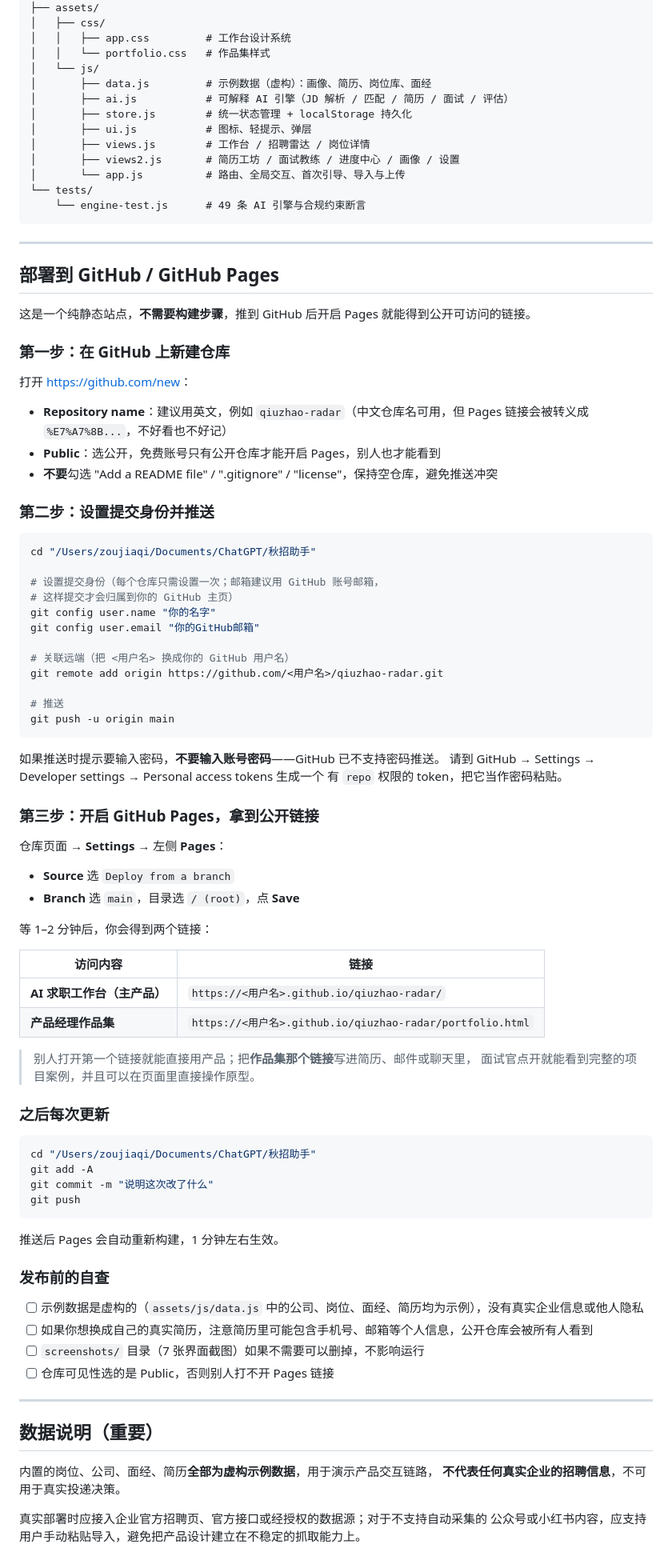
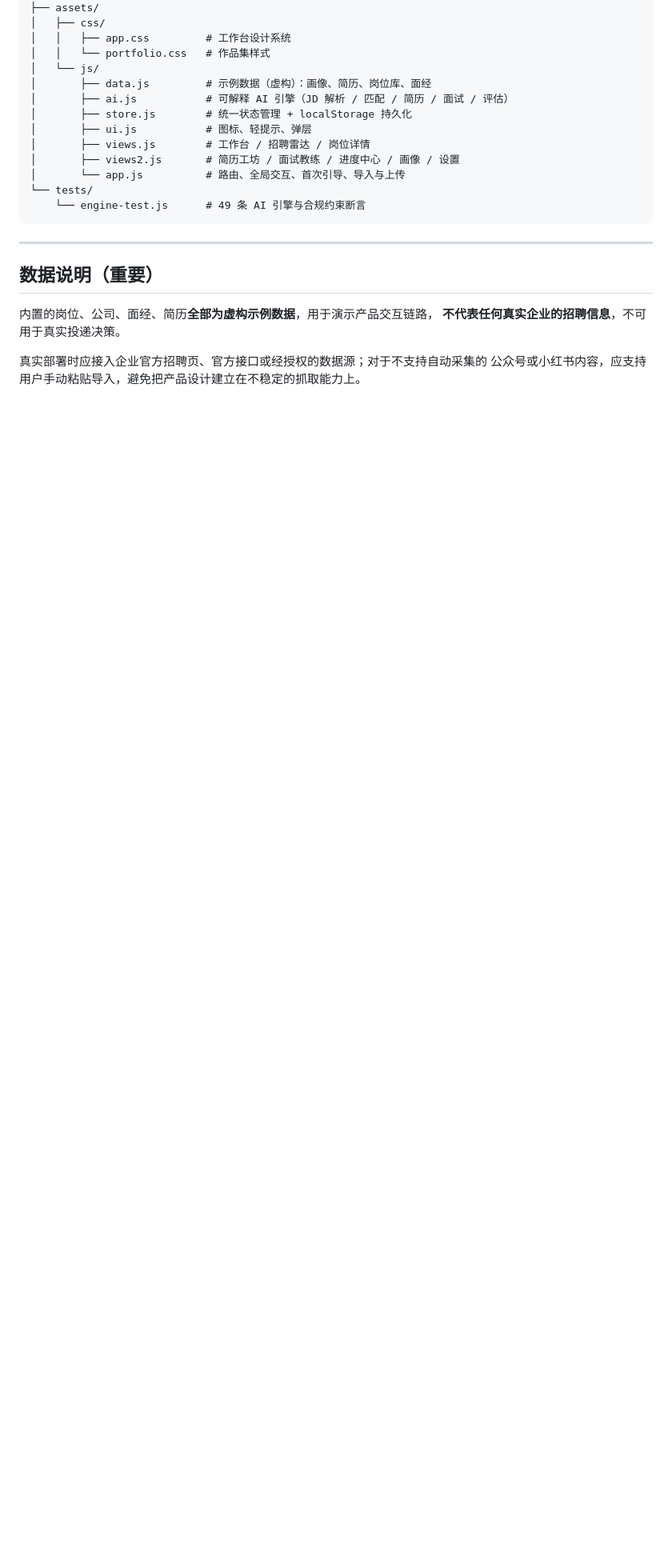
Before and after one commit to fusu6893-ship-it/qiuzhao-radar, a Markdown page: README.md, the part around the change. Shown at 80% size. Drawn GitHub-style; blank space fills up the shorter version.

Commit message:
Remove GitHub Pages deployment instructions from README
Removed detailed instructions for deploying to GitHub Pages, including repository setup and push commands.

````diff
--- a/README.md
+++ b/README.md
@@ -141,76 +141,6 @@ node tests/engine-test.js
 
 ---
 
-## 部署到 GitHub / GitHub Pages
-
-这是一个纯静态站点，**不需要构建步骤**，推到 GitHub 后开启 Pages 就能得到公开可访问的链接。
-
-### 第一步：在 GitHub 上新建仓库
-
-打开 <https://github.com/new>：
-
-- **Repository name**：建议用英文，例如 `qiuzhao-radar`（中文仓库名可用，但 Pages 链接会被转义成 `%E7%A7%8B...`，不好看也不好记）
-- **Public**：选公开，免费账号只有公开仓库才能开启 Pages，别人也才能看到
-- **不要**勾选 "Add a README file" / ".gitignore" / "license"，保持空仓库，避免推送冲突
-
-### 第二步：设置提交身份并推送
-
-```bash
-cd "/Users/zoujiaqi/Documents/ChatGPT/秋招助手"
-
-# 设置提交身份（每个仓库只需设置一次；邮箱建议用 GitHub 账号邮箱，
-# 这样提交才会归属到你的 GitHub 主页）
-git config user.name "你的名字"
-git config user.email "你的GitHub邮箱"
-
-# 关联远端（把 <用户名> 换成你的 GitHub 用户名）
-git remote add origin https://github.com/<用户名>/qiuzhao-radar.git
-
-# 推送
-git push -u origin main
-```
-
-如果推送时提示要输入密码，**不要输入账号密码**——GitHub 已不支持密码推送。
-请到 GitHub → Settings → Developer settings → Personal access tokens 生成一个
-有 `repo` 权限的 token，把它当作密码粘贴。
-
-### 第三步：开启 GitHub Pages，拿到公开链接
-
-仓库页面 → **Settings** → 左侧 **Pages**：
-
-- **Source** 选 `Deploy from a branch`
-- **Branch** 选 `main`，目录选 `/ (root)`，点 **Save**
-
-等 1–2 分钟后，你会得到两个链接：
-
-| 访问内容 | 链接 |
-|---|---|
-| **AI 求职工作台（主产品）** | `https://<用户名>.github.io/qiuzhao-radar/` |
-| **产品经理作品集** | `https://<用户名>.github.io/qiuzhao-radar/portfolio.html` |
-
-> 别人打开第一个链接就能直接用产品；把**作品集那个链接**写进简历、邮件或聊天里，
-> 面试官点开就能看到完整的项目案例，并且可以在页面里直接操作原型。
-
-### 之后每次更新
-
-```bash
-cd "/Users/zoujiaqi/Documents/ChatGPT/秋招助手"
-git add -A
-git commit -m "说明这次改了什么"
-git push
-```
-
-推送后 Pages 会自动重新构建，1 分钟左右生效。
-
-### 发布前的自查
-
-- [ ] 示例数据是虚构的（`assets/js/data.js` 中的公司、岗位、面经、简历均为示例），没有真实企业信息或他人隐私
-- [ ] 如果你想换成自己的真实简历，注意简历里可能包含手机号、邮箱等个人信息，公开仓库会被所有人看到
-- [ ] `screenshots/` 目录（7 张界面截图）如果不需要可以删掉，不影响运行
-- [ ] 仓库可见性选的是 Public，否则别人打不开 Pages 链接
-
----
-
 ## 数据说明（重要）
 
 内置的岗位、公司、面经、简历**全部为虚构示例数据**，用于演示产品交互链路，
````
